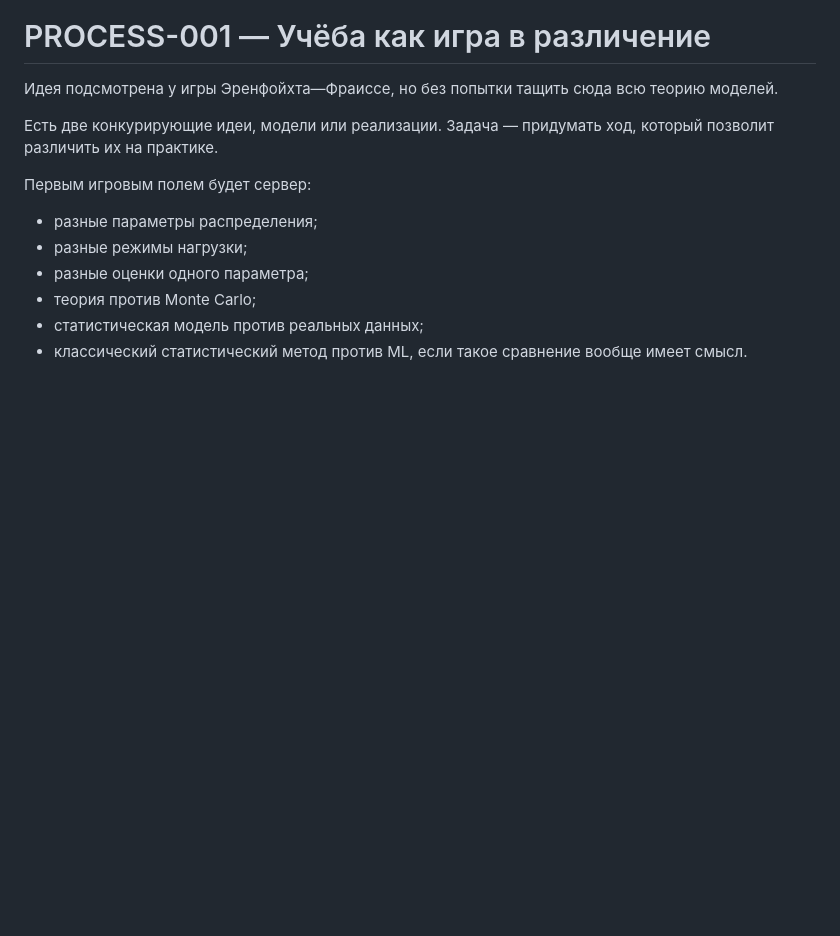
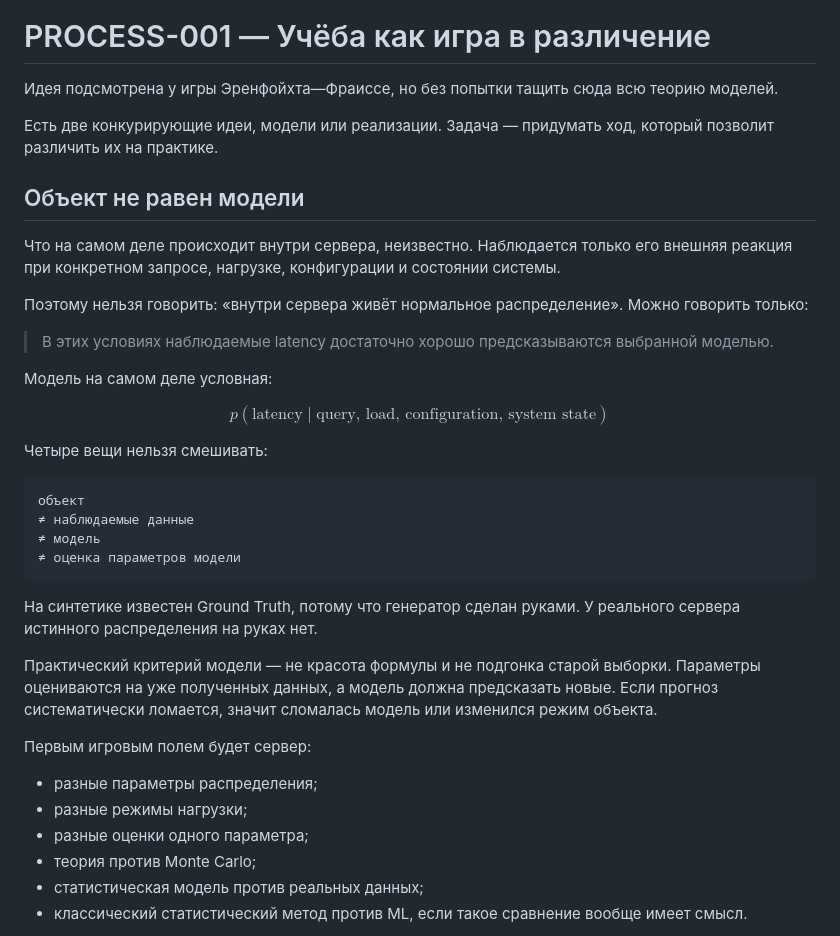
Before and after one commit to kshakirov/Agnostic-Inference-Engine, a Markdown page: context/wiki/PROCESS-001.md, the part around the change. GitHub-like rendering; blank space fills up the shorter version.

Commit message:
docs: separate object data and model

````diff
--- a/context/wiki/PROCESS-001.md
+++ b/context/wiki/PROCESS-001.md
@@ -3,6 +3,31 @@
 Идея подсмотрена у игры Эренфойхта—Фраиссе, но без попытки тащить сюда всю теорию моделей.
 
 Есть две конкурирующие идеи, модели или реализации. Задача — придумать ход, который позволит различить их на практике.
+
+## Объект не равен модели
+
+Что на самом деле происходит внутри сервера, неизвестно. Наблюдается только его внешняя реакция при конкретном запросе, нагрузке, конфигурации и состоянии системы.
+
+Поэтому нельзя говорить: «внутри сервера живёт нормальное распределение». Можно говорить только:
+
+> В этих условиях наблюдаемые latency достаточно хорошо предсказываются выбранной моделью.
+
+Модель на самом деле условная:
+
+$$p(\text{latency}\mid\text{query, load, configuration, system state})$$
+
+Четыре вещи нельзя смешивать:
+
+```text
+объект
+≠ наблюдаемые данные
+≠ модель
+≠ оценка параметров модели
+```
+
+На синтетике известен Ground Truth, потому что генератор сделан руками. У реального сервера истинного распределения на руках нет.
+
+Практический критерий модели — не красота формулы и не подгонка старой выборки. Параметры оцениваются на уже полученных данных, а модель должна предсказать новые. Если прогноз систематически ломается, значит сломалась модель или изменился режим объекта.
 
 Первым игровым полем будет сервер:
 
````
